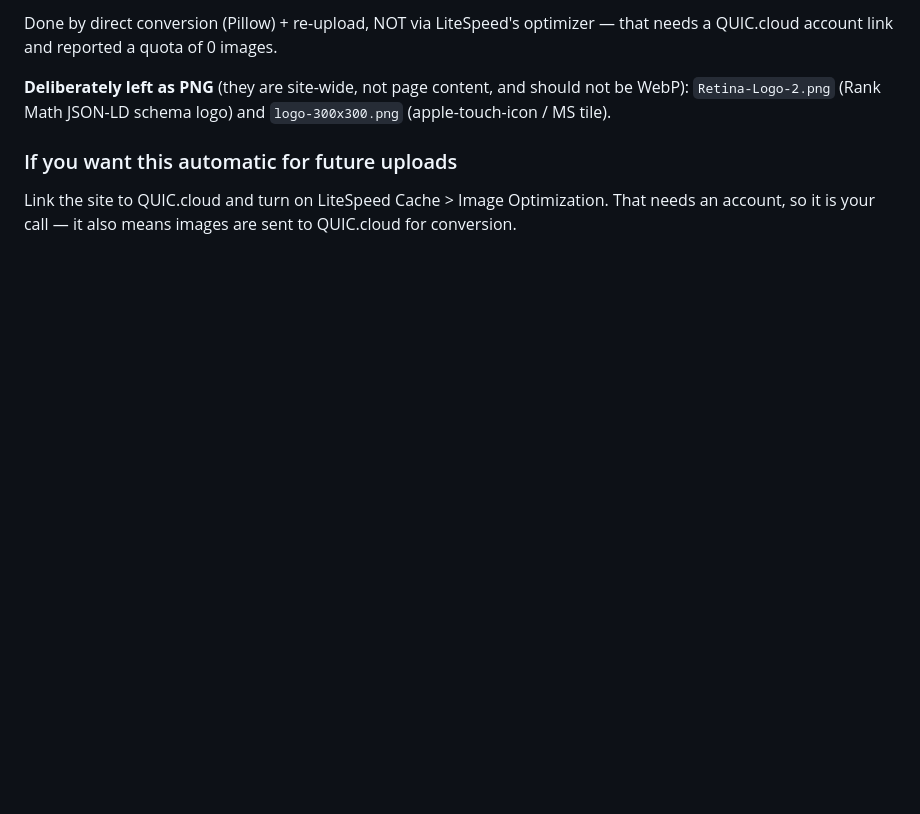
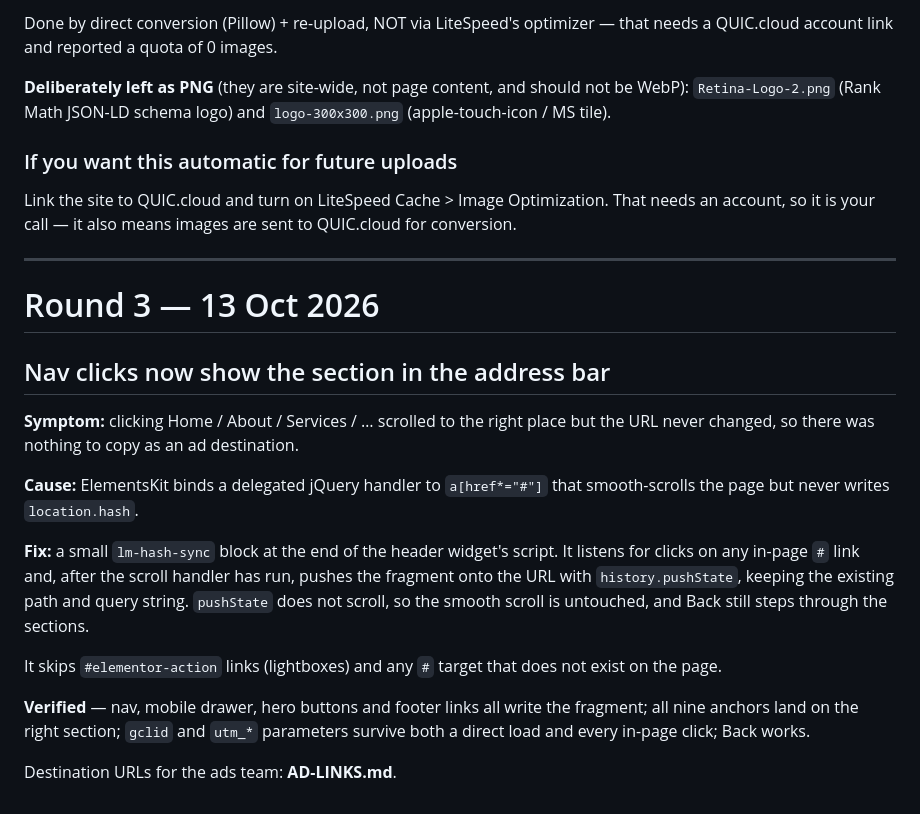
Before and after one commit to mysense-my/lumiere-dental-kota-warisan, a Markdown page: elementor/live-fix/CHANGES.md, the part around the change. Rendered like a GitHub page; blank space fills up the shorter version.

Commit message:
Add ad destination URL reference and record the hash-sync fix
Co-Authored-By: Claude Opus 5 <noreply@anthropic.com>

```diff
--- a/elementor/live-fix/CHANGES.md
+++ b/elementor/live-fix/CHANGES.md
@@ -97,3 +97,30 @@ not be WebP): `Retina-Logo-2.png` (Rank Math JSON-LD schema logo) and
 Link the site to QUIC.cloud and turn on LiteSpeed Cache > Image Optimization.
 That needs an account, so it is your call — it also means images are sent to
 QUIC.cloud for conversion.
+
+---
+
+# Round 3 — 13 Oct 2026
+
+## Nav clicks now show the section in the address bar
+
+**Symptom:** clicking Home / About / Services / … scrolled to the right place
+but the URL never changed, so there was nothing to copy as an ad destination.
+
+**Cause:** ElementsKit binds a delegated jQuery handler to `a[href*="#"]` that
+smooth-scrolls the page but never writes `location.hash`.
+
+**Fix:** a small `lm-hash-sync` block at the end of the header widget's script.
+It listens for clicks on any in-page `#` link and, after the scroll handler has
+run, pushes the fragment onto the URL with `history.pushState`, keeping the
+existing path and query string. `pushState` does not scroll, so the smooth
+scroll is untouched, and Back still steps through the sections.
+
+It skips `#elementor-action` links (lightboxes) and any `#` target that does not
+exist on the page.
+
+**Verified** — nav, mobile drawer, hero buttons and footer links all write the
+fragment; all nine anchors land on the right section; `gclid` and `utm_*`
+parameters survive both a direct load and every in-page click; Back works.
+
+Destination URLs for the ads team: **AD-LINKS.md**.
```
Also changed, not shown: elementor/live-fix/AD-LINKS.md (added, +47 -0 lines).
